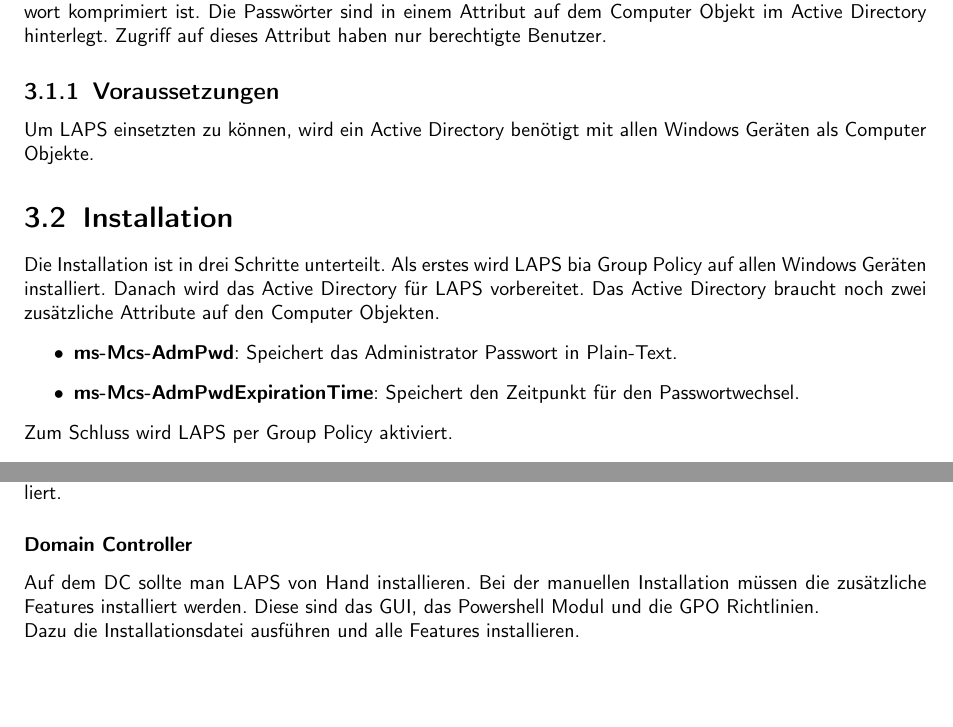
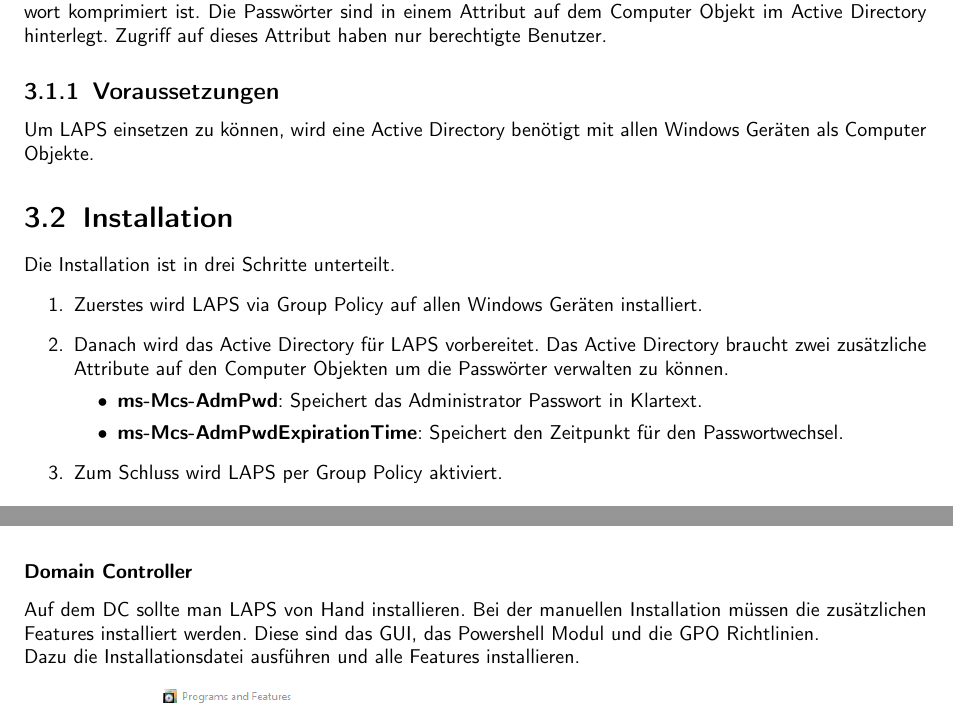
Before and after one commit to KMU-Incident-Response/KMU-Security-Best-Practices, a LaTeX document (best-practices/main.tex, which reads best-practices/content/40_LAPS.tex): two parts of pages 5 and 7 of 21, joined at a grey line, cut so that both start at the same text. Compiled offline with pdfLaTeX.

Commit message:
add suggestions

```diff
--- a/best-practices/content/40_LAPS.tex
+++ b/best-practices/content/40_LAPS.tex
@@ -9,20 +9,19 @@
 Zugriff auf dieses Attribut haben nur berechtigte Benutzer.
 
 \subsection{Voraussetzungen}
-Um LAPS einsetzten zu können, wird ein Active Directory benötigt mit allen Windows Geräten als Computer Objekte.
+Um LAPS einsetzen zu können, wird eine Active Directory benötigt mit allen Windows Geräten als Computer Objekte.
 
 \section{Installation}
 Die Installation ist in drei Schritte unterteilt.
-Als erstes wird LAPS bia Group Policy auf allen Windows Geräten installiert.
-Danach wird das Active Directory für LAPS vorbereitet.
-Das Active Directory braucht noch zwei zusätzliche Attribute auf den Computer Objekten.
+\begin{enumerate}
+    \item Zuerstes wird LAPS via Group Policy auf allen Windows Geräten installiert.
+    \item Danach wird das Active Directory für LAPS vorbereitet. Das Active Directory braucht zwei zusätzliche Attribute auf den Computer Objekten um die Passwörter verwalten zu können.
           \begin{itemize}
-    \item \textbf{ms-Mcs-AdmPwd}: Speichert das Administrator Passwort in Plain-Text.
+              \item \textbf{ms-Mcs-AdmPwd}: Speichert das Administrator Passwort in Klartext.
               \item \textbf{ms-Mcs-AdmPwdExpirationTime}: Speichert den Zeitpunkt für den Passwortwechsel.
           \end{itemize}
-
-Zum Schluss wird LAPS per Group Policy aktiviert.
-
+    \item Zum Schluss wird LAPS per Group Policy aktiviert.
+\end{enumerate}
 
 \subsection{Installation via GPO}
 LAPS kann auf der \href{https://www.microsoft.com/download/details.aspx?id=46899}{Webseite von Microsoft}\footnote{Link: https://www.microsoft.com/download/details.aspx?id=46899} heruntergeladen werden.
@@ -59,7 +62,7 @@
 
 \subsubsection{Domain Controller}
 Auf dem DC sollte man LAPS von Hand installieren.
-Bei der manuellen Installation müssen die zusätzliche Features installiert werden.
+Bei der manuellen Installation müssen die zusätzlichen Features installiert werden.
 Diese sind das GUI, das Powershell Modul und die GPO Richtlinien.
 
 Dazu die Installationsdatei ausführen und alle Features installieren.
```
Also changed, not shown: best-practices/img/LAPS/GPO-Edit-Deployment-2.png, best-practices/img/LAPS/GPO-Edit-Deployment.png, best-practices/content/40_LAPS.tex (18 more changed lines). Lines whose indentation alone changed are shown as unchanged.
